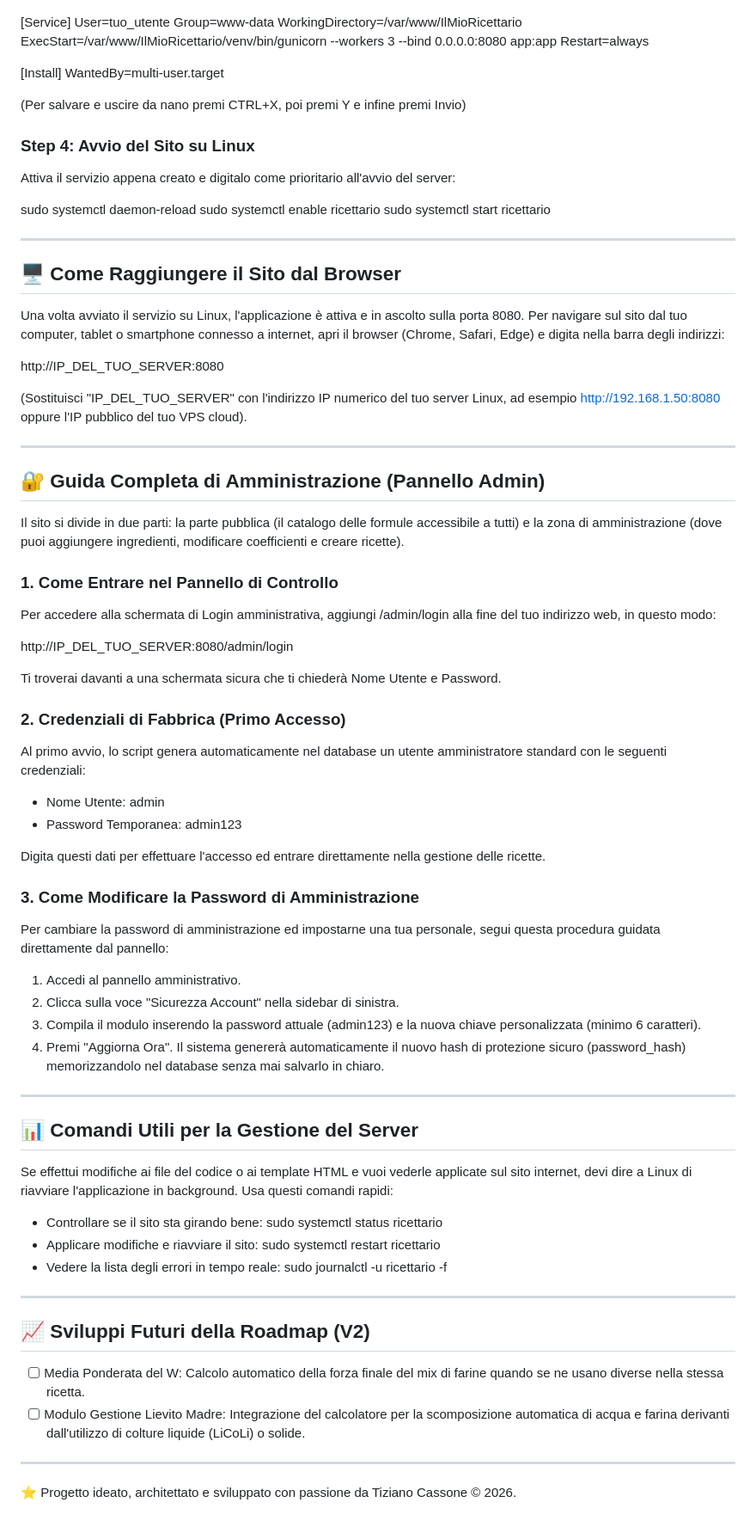
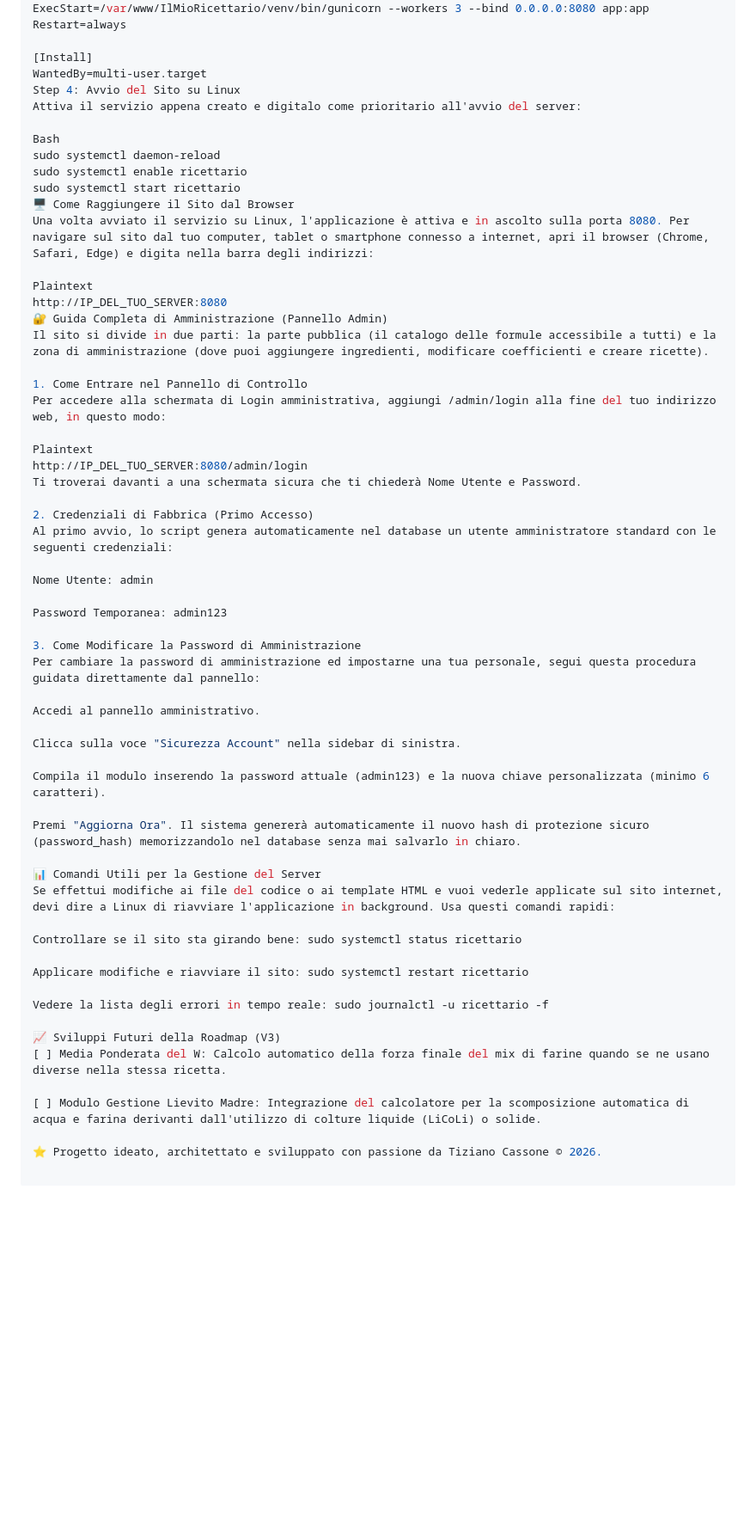
Before and after one commit to wifi75/IlMioRicettario, a Markdown page: README.md, the part around one of its changes. Shown at 86% size. Rendered like a GitHub page; blank space fills up the shorter version.

```diff
--- a/README.md
+++ b/README.md
@@ -68,71 +73,58 @@ Restart=always
 
 [Install]
 WantedBy=multi-user.target
-
-(Per salvare e uscire da nano premi CTRL+X, poi premi Y e infine premi Invio)
-
-### Step 4: Avvio del Sito su Linux
+Step 4: Avvio del Sito su Linux
 Attiva il servizio appena creato e digitalo come prioritario all'avvio del server:
 
+Bash
 sudo systemctl daemon-reload
 sudo systemctl enable ricettario
 sudo systemctl start ricettario
-
----
-
-## 🖥️ Come Raggiungere il Sito dal Browser
-
+🖥️ Come Raggiungere il Sito dal Browser
 Una volta avviato il servizio su Linux, l'applicazione è attiva e in ascolto sulla porta 8080. Per navigare sul sito dal tuo computer, tablet o smartphone connesso a internet, apri il browser (Chrome, Safari, Edge) e digita nella barra degli indirizzi:
 
+Plaintext
 http://IP_DEL_TUO_SERVER:8080
-
-(Sostituisci "IP_DEL_TUO_SERVER" con l'indirizzo IP numerico del tuo server Linux, ad esempio [http://192.168.1.50:8080](http://192.168.1.50:8080) oppure l'IP pubblico del tuo VPS cloud).
-
----
-
-## 🔐 Guida Completa di Amministrazione (Pannello Admin)
-
+🔐 Guida Completa di Amministrazione (Pannello Admin)
 Il sito si divide in due parti: la parte pubblica (il catalogo delle formule accessibile a tutti) e la zona di amministrazione (dove puoi aggiungere ingredienti, modificare coefficienti e creare ricette).
 
-### 1. Come Entrare nel Pannello di Controllo
+1. Come Entrare nel Pannello di Controllo
 Per accedere alla schermata di Login amministrativa, aggiungi /admin/login alla fine del tuo indirizzo web, in questo modo:
 
+Plaintext
 http://IP_DEL_TUO_SERVER:8080/admin/login
-
 Ti troverai davanti a una schermata sicura che ti chiederà Nome Utente e Password.
 
-### 2. Credenziali di Fabbrica (Primo Accesso)
+2. Credenziali di Fabbrica (Primo Accesso)
 Al primo avvio, lo script genera automaticamente nel database un utente amministratore standard con le seguenti credenziali:
-* Nome Utente: admin
-* Password Temporanea: admin123
 
-Digita questi dati per effettuare l'accesso ed entrare direttamente nella gestione delle ricette.
+Nome Utente: admin
 
-### 3. Come Modificare la Password di Amministrazione
+Password Temporanea: admin123
+
+3. Come Modificare la Password di Amministrazione
 Per cambiare la password di amministrazione ed impostarne una tua personale, segui questa procedura guidata direttamente dal pannello:
 
-1. Accedi al pannello amministrativo.
-2. Clicca sulla voce "Sicurezza Account" nella sidebar di sinistra.
-3. Compila il modulo inserendo la password attuale (admin123) e la nuova chiave personalizzata (minimo 6 caratteri).
-4. Premi "Aggiorna Ora". Il sistema genererà automaticamente il nuovo hash di protezione sicuro (password_hash) memorizzandolo nel database senza mai salvarlo in chiaro.
+Accedi al pannello amministrativo.
 
----
+Clicca sulla voce "Sicurezza Account" nella sidebar di sinistra.
 
-## 📊 Comandi Utili per la Gestione del Server
+Compila il modulo inserendo la password attuale (admin123) e la nuova chiave personalizzata (minimo 6 caratteri).
 
+Premi "Aggiorna Ora". Il sistema genererà automaticamente il nuovo hash di protezione sicuro (password_hash) memorizzandolo nel database senza mai salvarlo in chiaro.
+
+📊 Comandi Utili per la Gestione del Server
 Se effettui modifiche ai file del codice o ai template HTML e vuoi vederle applicate sul sito internet, devi dire a Linux di riavviare l'applicazione in background. Usa questi comandi rapidi:
 
-* Controllare se il sito sta girando bene: sudo systemctl status ricettario
-* Applicare modifiche e riavviare il sito: sudo systemctl restart ricettario
-* Vedere la lista degli errori in tempo reale: sudo journalctl -u ricettario -f
+Controllare se il sito sta girando bene: sudo systemctl status ricettario
 
----
+Applicare modifiche e riavviare il sito: sudo systemctl restart ricettario
 
-## 📈 Sviluppi Futuri della Roadmap (V2)
+Vedere la lista degli errori in tempo reale: sudo journalctl -u ricettario -f
 
-- [ ] Media Ponderata del W: Calcolo automatico della forza finale del mix di farine quando se ne usano diverse nella stessa ricetta.
-- [ ] Modulo Gestione Lievito Madre: Integrazione del calcolatore per la scomposizione automatica di acqua e farina derivanti dall'utilizzo di colture liquide (LiCoLi) o solide.
+📈 Sviluppi Futuri della Roadmap (V3)
+[ ] Media Ponderata del W: Calcolo automatico della forza finale del mix di farine quando se ne usano diverse nella stessa ricetta.
 
----
+[ ] Modulo Gestione Lievito Madre: Integrazione del calcolatore per la scomposizione automatica di acqua e farina derivanti dall'utilizzo di colture liquide (LiCoLi) o solide.
 
 ⭐️ Progetto ideato, architettato e sviluppato con passione da Tiziano Cassone © 2026.
```
Also changed, not shown: other parts of README.md (+20 -15 lines).
